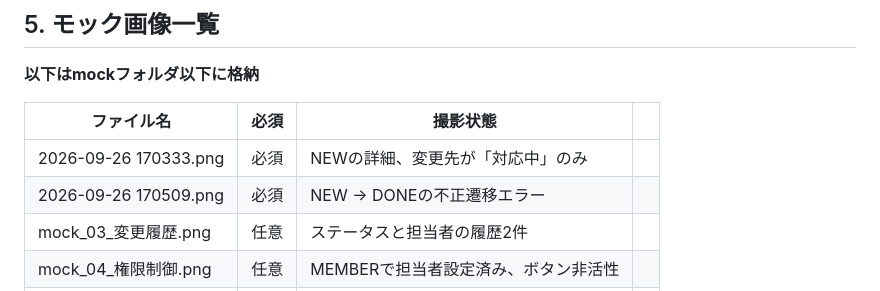
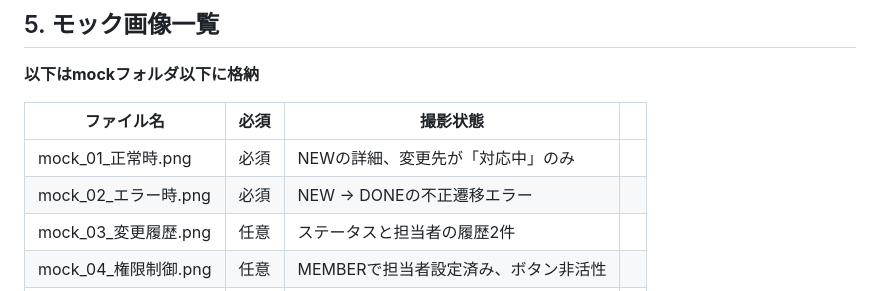
Before and after one commit to kamano-ai/Gate1, a Markdown page: README.md, the part around the change. Rendered like a GitHub page.

Commit message:
READMEと提出資料を修正

```diff
--- a/README.md
+++ b/README.md
@@ -137,8 +137,8 @@ node tests/browser.cjs
 
 | ファイル名 | 必須 | 撮影状態 |  |
 |---|---|---|---|
-| 2026-09-26 170333.png | 必須 | NEWの詳細、変更先が「対応中」のみ |  |
-| 2026-09-26 170509.png | 必須 | NEW → DONEの不正遷移エラー |  |
+| mock_01_正常時.png | 必須 | NEWの詳細、変更先が「対応中」のみ |  |
+| mock_02_エラー時.png | 必須 | NEW → DONEの不正遷移エラー |  |
 | mock_03_変更履歴.png | 任意 | ステータスと担当者の履歴2件 |  |
 | mock_04_権限制御.png | 任意 | MEMBERで担当者設定済み、ボタン非活性 |  |
 | mock_05_完了.png | 任意 | DONEから変更先が「対応中」のみ |  |
```
